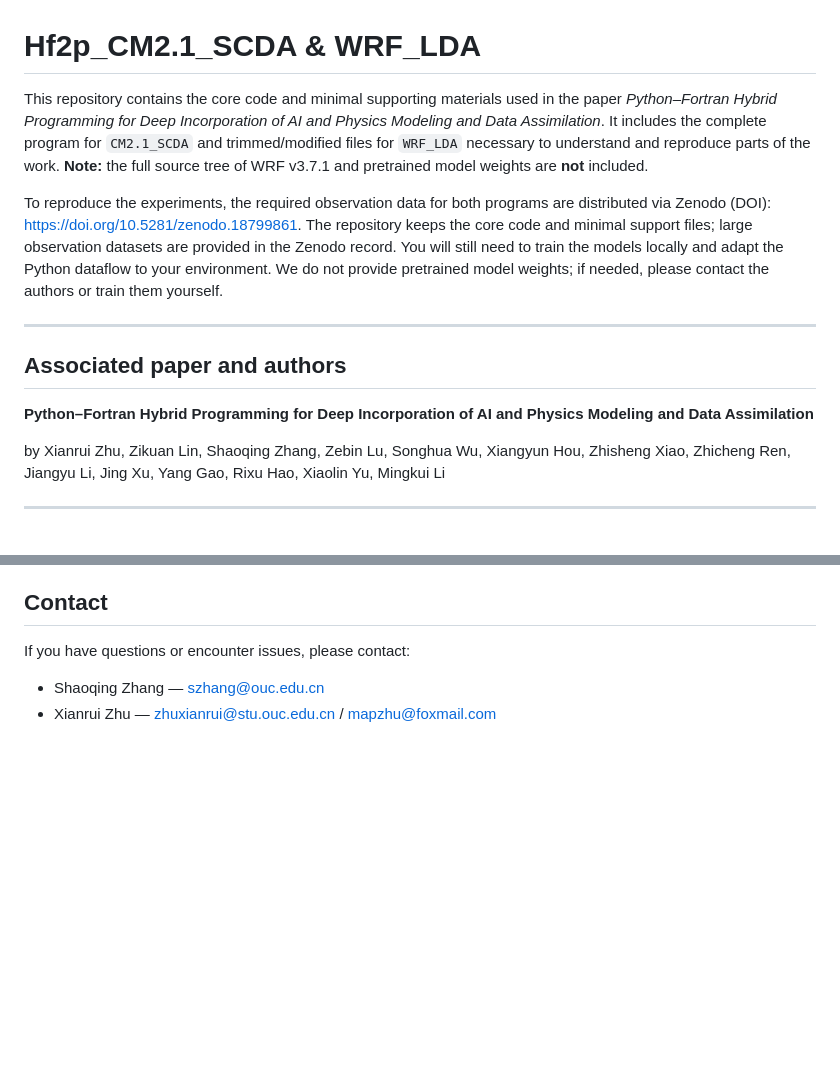
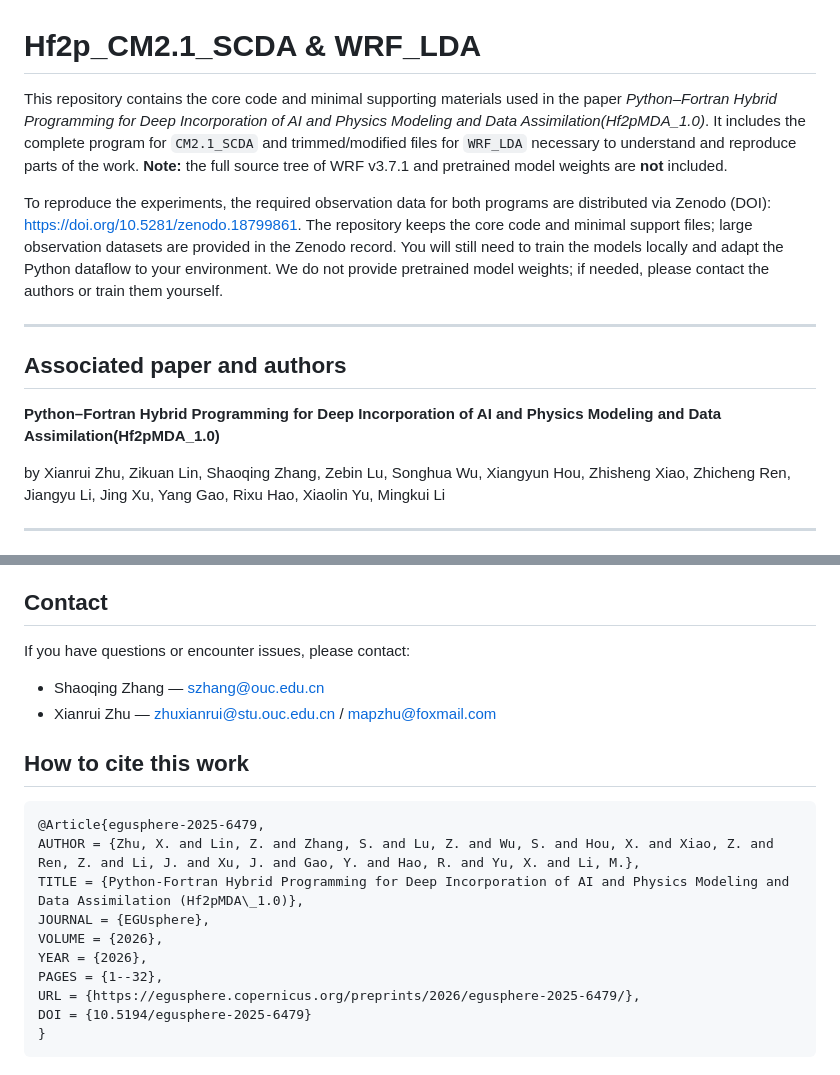
Before and after one commit to xianrui5891/Hf2p_CM2.1_SCDA_and_WRF_LDA, a Markdown page: README.md, 2 parts joined by grey strips. GitHub-like rendering; blank space fills up the shorter version.

Commit message:
Revise README with updated paper title and citation
Updated the paper title to include 'Hf2pMDA_1.0' and added citation information.

````diff
--- a/README.md
+++ b/README.md
@@ -1,6 +1,6 @@
 # Hf2p_CM2.1_SCDA & WRF_LDA
 
-This repository contains the core code and minimal supporting materials used in the paper *Python–Fortran Hybrid Programming for Deep Incorporation of AI and Physics Modeling and Data Assimilation*. It includes the complete program for `CM2.1_SCDA` and trimmed/modified files for `WRF_LDA` necessary to understand and reproduce parts of the work. **Note:** the full source tree of WRF v3.7.1 and pretrained model weights are **not** included.
+This repository contains the core code and minimal supporting materials used in the paper *Python–Fortran Hybrid Programming for Deep Incorporation of AI and Physics Modeling and Data Assimilation(Hf2pMDA_1.0)*. It includes the complete program for `CM2.1_SCDA` and trimmed/modified files for `WRF_LDA` necessary to understand and reproduce parts of the work. **Note:** the full source tree of WRF v3.7.1 and pretrained model weights are **not** included.
 
 To reproduce the experiments, the required observation data for both programs are distributed via Zenodo (DOI): https://doi.org/10.5281/zenodo.18799861. The repository keeps the core code and minimal support files; large observation datasets are provided in the Zenodo record. You will still need to train the models locally and adapt the Python dataflow to your environment. We do not provide pretrained model weights; if needed, please contact the authors or train them yourself.
 
@@ -8,7 +8,7 @@ To reproduce the experiments, the required observation data for both programs ar
 
 ## Associated paper and authors
 
-**Python–Fortran Hybrid Programming for Deep Incorporation of AI and Physics Modeling and Data Assimilation**
+**Python–Fortran Hybrid Programming for Deep Incorporation of AI and Physics Modeling and Data Assimilation(Hf2pMDA_1.0)**
 
 by Xianrui Zhu, Zikuan Lin, Shaoqing Zhang, Zebin Lu, Songhua Wu, Xiangyun Hou, Zhisheng Xiao, Zhicheng Ren, Jiangyu Li, Jing Xu, Yang Gao, Rixu Hao, Xiaolin Yu, Mingkui Li
 
@@ -73,3 +73,17 @@ If you have questions or encounter issues, please contact:
 
 * Shaoqing Zhang — [szhang@ouc.edu.cn](mailto:szhang@ouc.edu.cn)
 * Xianrui Zhu — [zhuxianrui@stu.ouc.edu.cn](mailto:zhuxianrui@stu.ouc.edu.cn) / [mapzhu@foxmail.com](mailto:mapzhu@foxmail.com)
+
+## How to cite this work
+```bibtex
+@Article{egusphere-2025-6479,
+AUTHOR = {Zhu, X. and Lin, Z. and Zhang, S. and Lu, Z. and Wu, S. and Hou, X. and Xiao, Z. and Ren, Z. and Li, J. and Xu, J. and Gao, Y. and Hao, R. and Yu, X. and Li, M.},
+TITLE = {Python-Fortran Hybrid Programming for Deep Incorporation of AI and Physics Modeling and Data Assimilation (Hf2pMDA\_1.0)},
+JOURNAL = {EGUsphere},
+VOLUME = {2026},
+YEAR = {2026},
+PAGES = {1--32},
+URL = {https://egusphere.copernicus.org/preprints/2026/egusphere-2025-6479/},
+DOI = {10.5194/egusphere-2025-6479}
+}
+```
````
